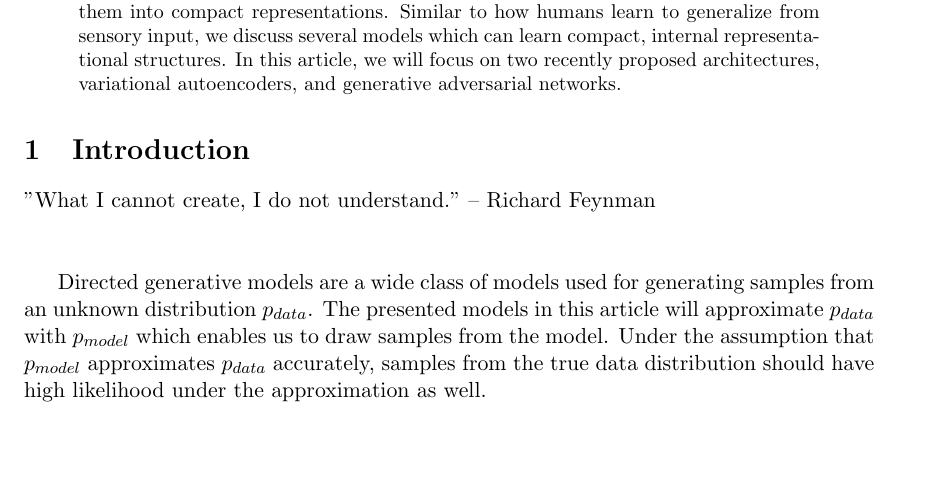
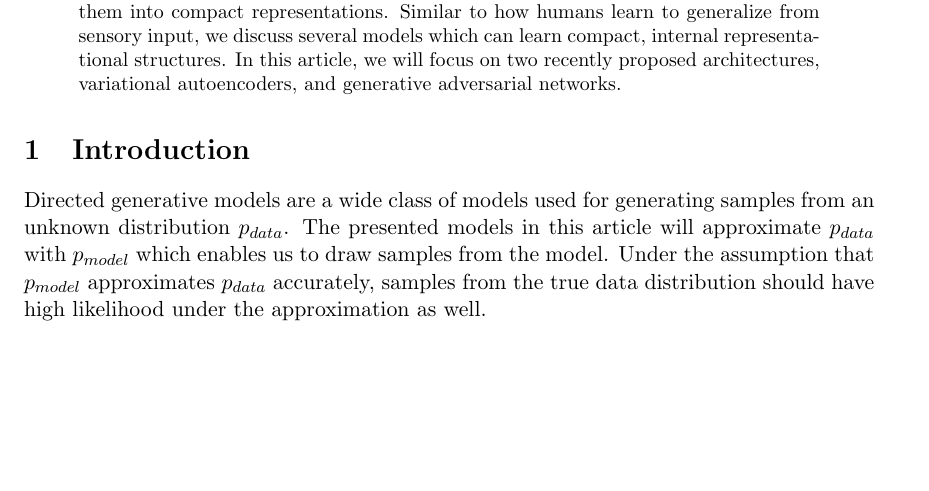
Before and after one commit to Spotlight0xff/deeplearning-seminar, a LaTeX paper (paper/paper.tex, which reads paper/chapters/introduction.tex): part of page 4 of 24, cut so that both start at the same text, the shorter picture padded with empty space. Compiled offline with pdfLaTeX.

Commit message:
removed quote

```diff
--- a/paper/chapters/introduction.tex
+++ b/paper/chapters/introduction.tex
@@ -1,9 +1,5 @@
 \section{Introduction}
 \label{sec:introduction}
-
-"What I cannot create, I do not understand." -- Richard Feynman \\\\
-
-
 
 Directed generative models are a wide class of models used for generating samples from an unknown distribution $p_{data}$.
 %Lets denote $p_{data}$ as the unknown real-world data distribution from which samples in the given dataset are drawn.
```
